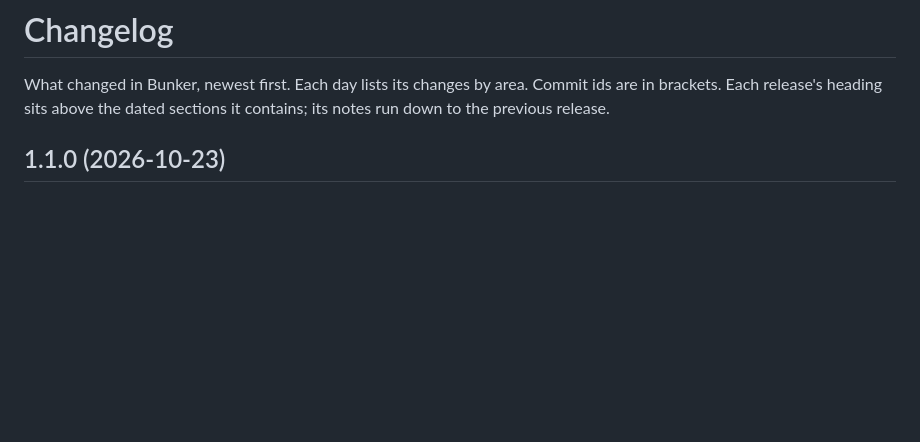
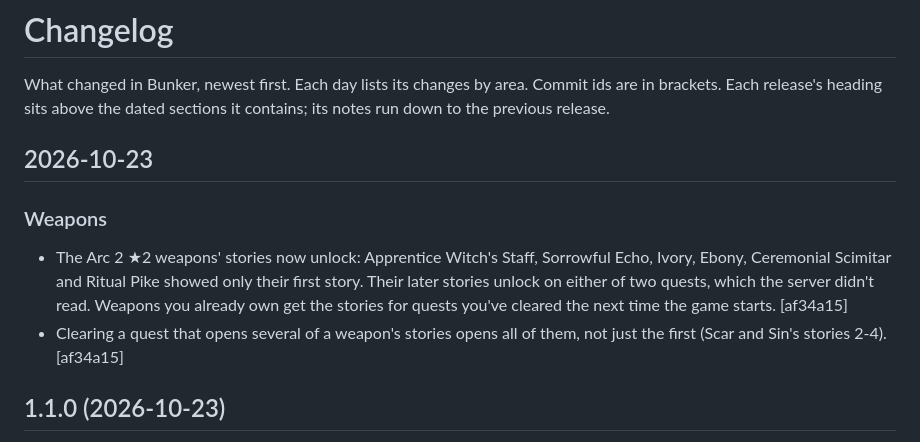
Before and after one commit to veritr1x/bunker, a Markdown page: CHANGELOG.md, the part around the change. Rendered like a GitHub page; blank space fills up the shorter version.

Commit message:
Changelog: weapon stories

```diff
--- a/CHANGELOG.md
+++ b/CHANGELOG.md
@@ -3,6 +3,18 @@
 What changed in Bunker, newest first. Each day lists its changes by area.
 Commit ids are in brackets. Each release's heading sits above the dated
 sections it contains; its notes run down to the previous release.
+
+## 2026-10-23
+
+### Weapons
+- The Arc 2 ★2 weapons' stories now unlock: Apprentice Witch's Staff,
+  Sorrowful Echo, Ivory, Ebony, Ceremonial Scimitar and Ritual Pike showed
+  only their first story. Their later stories unlock on either of two
+  quests, which the server didn't read. Weapons you already own get the
+  stories for quests you've cleared the next time the game starts.
+  [af34a15]
+- Clearing a quest that opens several of a weapon's stories opens all of
+  them, not just the first (Scar and Sin's stories 2-4). [af34a15]
 
 ## 1.1.0 (2026-10-23)
 
```
